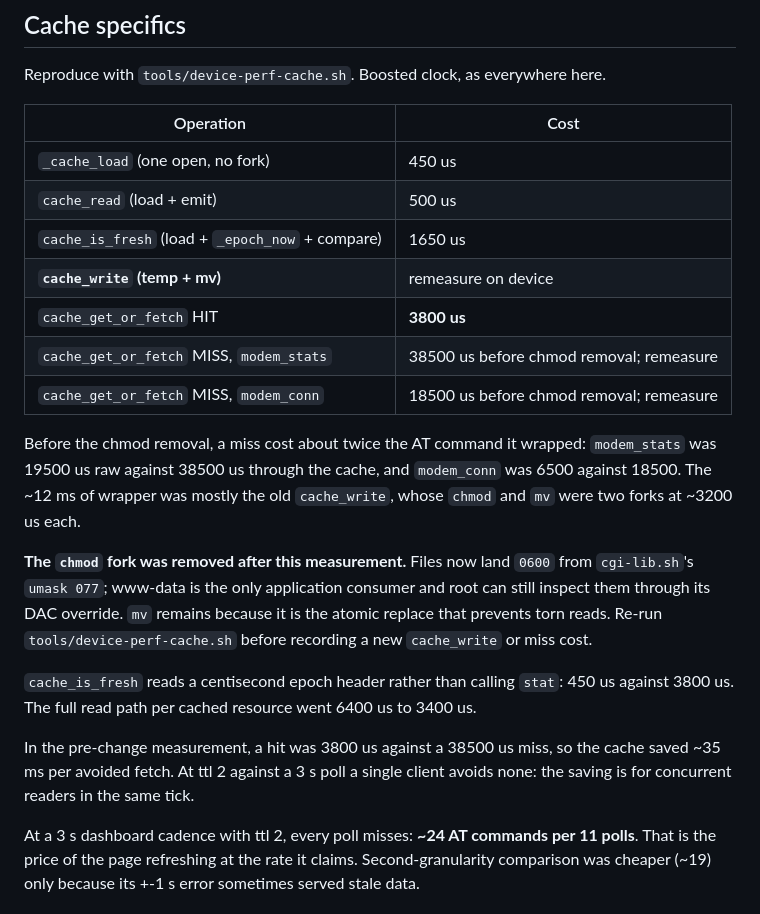
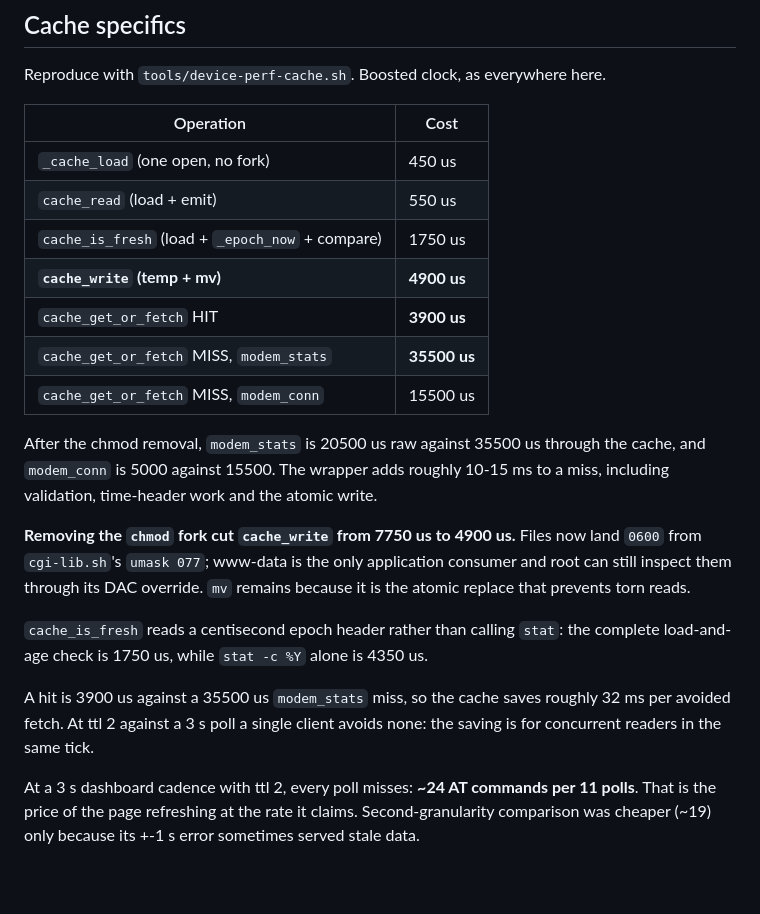
Before and after one commit to megakerw/QuecDeck, a Markdown page: tools/device-costs.md, the part around the change. GitHub-like rendering; blank space fills up the shorter version.

```diff
--- a/tools/device-costs.md
+++ b/tools/device-costs.md
@@ -178,31 +178,28 @@ Reproduce with `tools/device-perf-cache.sh`. Boosted clock, as everywhere here.
 | Operation | Cost |
 |---|---|
 | `_cache_load` (one open, no fork) | 450 us |
-| `cache_read` (load + emit) | 500 us |
-| `cache_is_fresh` (load + `_epoch_now` + compare) | 1650 us |
-| **`cache_write` (temp + mv)** | remeasure on device |
-| `cache_get_or_fetch` HIT | **3800 us** |
-| `cache_get_or_fetch` MISS, `modem_stats` | 38500 us before chmod removal; remeasure |
-| `cache_get_or_fetch` MISS, `modem_conn` | 18500 us before chmod removal; remeasure |
+| `cache_read` (load + emit) | 550 us |
+| `cache_is_fresh` (load + `_epoch_now` + compare) | 1750 us |
+| **`cache_write` (temp + mv)** | **4900 us** |
+| `cache_get_or_fetch` HIT | **3900 us** |
+| `cache_get_or_fetch` MISS, `modem_stats` | **35500 us** |
+| `cache_get_or_fetch` MISS, `modem_conn` | 15500 us |
 
-Before the chmod removal, a miss cost about twice the AT command it wrapped:
-`modem_stats` was 19500 us raw against 38500 us through the cache, and
-`modem_conn` was 6500 against 18500. The ~12 ms of wrapper was mostly the old
-`cache_write`, whose `chmod` and `mv` were two forks at ~3200 us each.
+After the chmod removal, `modem_stats` is 20500 us raw against 35500 us through
+the cache, and `modem_conn` is 5000 against 15500. The wrapper adds roughly
+10-15 ms to a miss, including validation, time-header work and the atomic write.
 
-**The `chmod` fork was removed after this measurement.** Files now land `0600`
-from `cgi-lib.sh`'s `umask 077`; www-data is the only application consumer and
-root can still inspect them through its DAC override. `mv` remains because it
-is the atomic replace that prevents torn reads. Re-run
-`tools/device-perf-cache.sh` before recording a new `cache_write` or miss cost.
+**Removing the `chmod` fork cut `cache_write` from 7750 us to 4900 us.** Files
+now land `0600` from `cgi-lib.sh`'s `umask 077`; www-data is the only application
+consumer and root can still inspect them through its DAC override. `mv` remains
+because it is the atomic replace that prevents torn reads.
 
 `cache_is_fresh` reads a centisecond epoch header rather than calling `stat`:
-450 us against 3800 us. The full read path per cached resource went 6400 us to
-3400 us.
+the complete load-and-age check is 1750 us, while `stat -c %Y` alone is 4350 us.
 
-In the pre-change measurement, a hit was 3800 us against a 38500 us miss, so
-the cache saved ~35 ms per avoided fetch. At ttl 2 against a 3 s poll a single
-client avoids none: the saving is for concurrent readers in the same tick.
+A hit is 3900 us against a 35500 us `modem_stats` miss, so the cache saves
+roughly 32 ms per avoided fetch. At ttl 2 against a 3 s poll a single client
+avoids none: the saving is for concurrent readers in the same tick.
 
 At a 3 s dashboard cadence with ttl 2, every poll misses: **~24 AT commands per
 11 polls**. That is the price of the page refreshing at the rate it claims.
```
